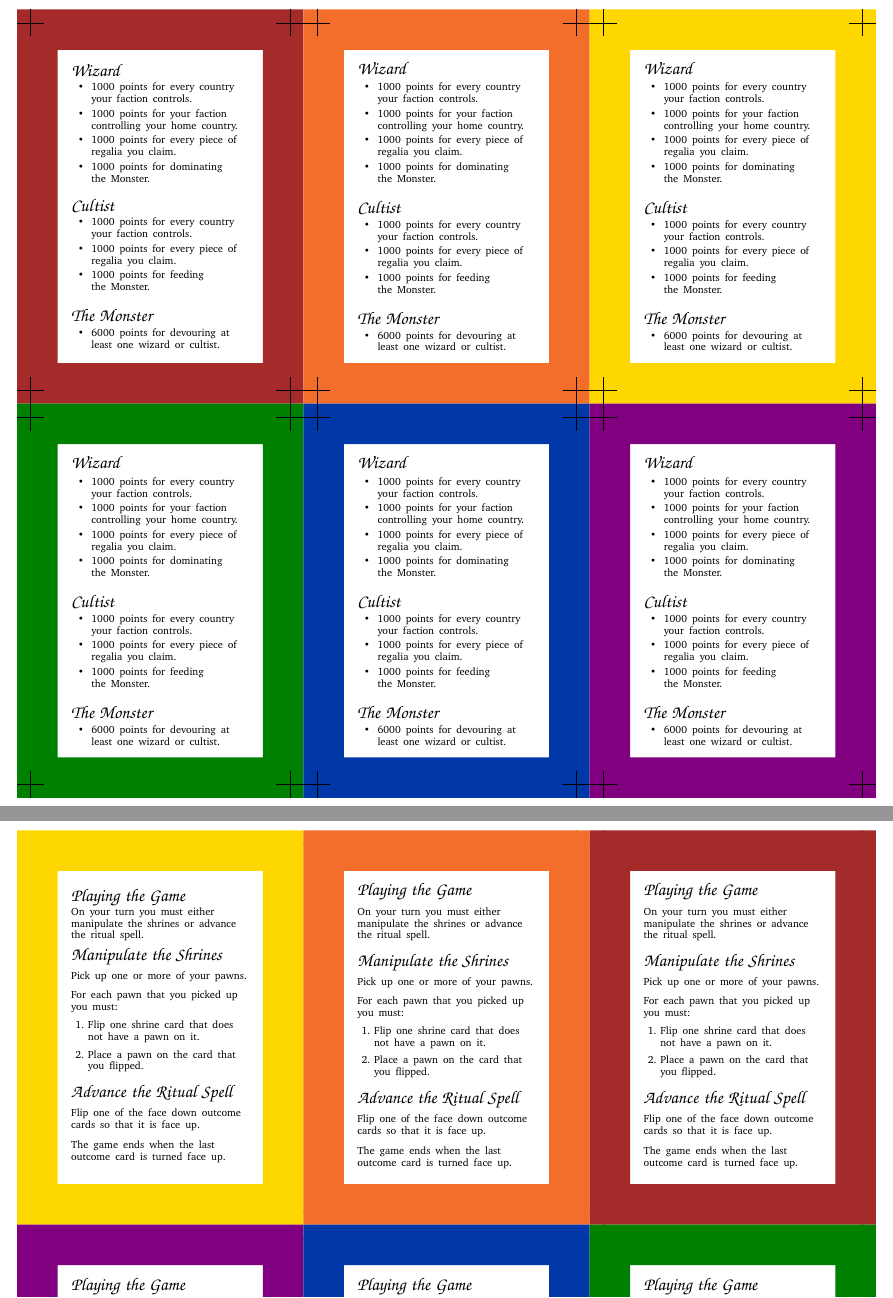
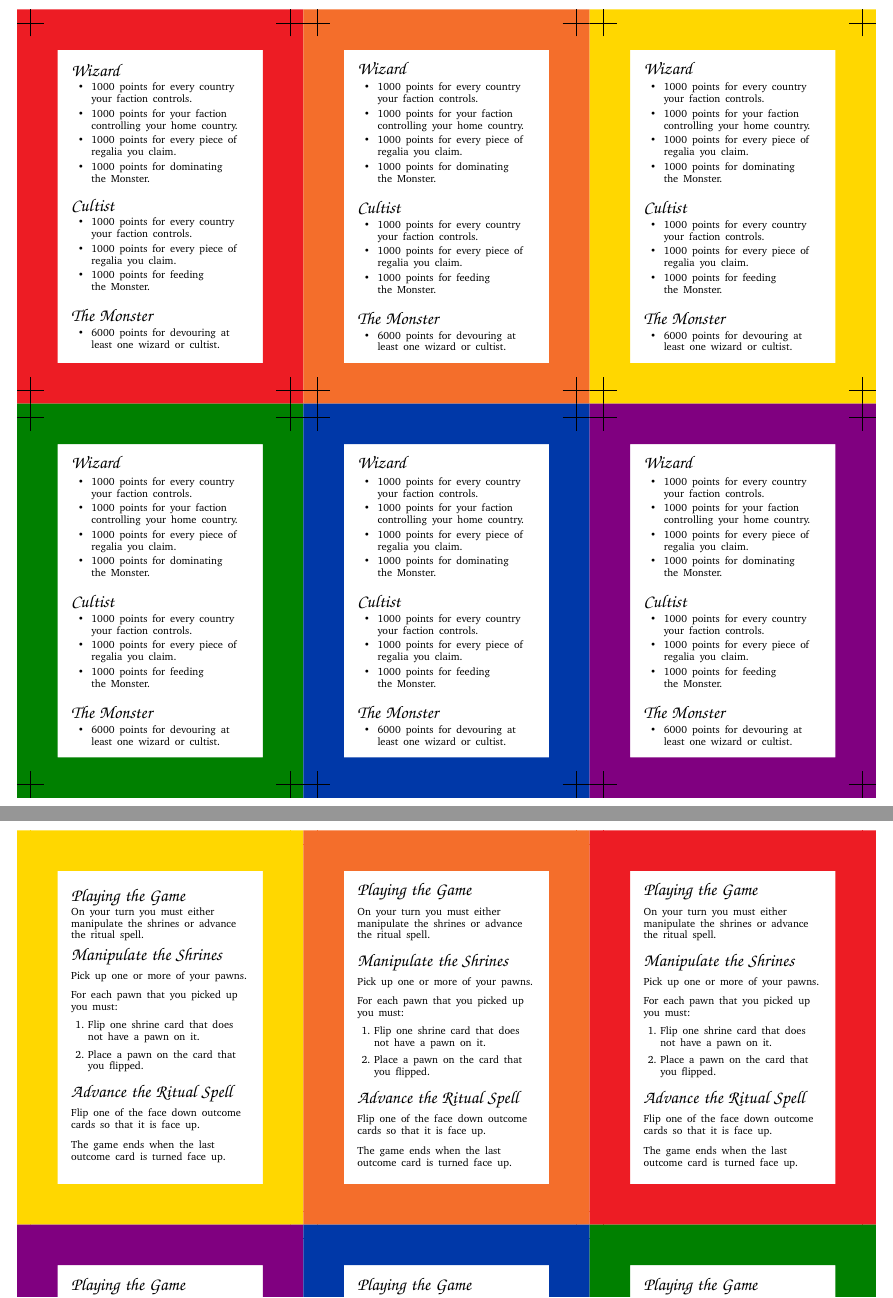
Before and after one commit to michaelpatrickpurcell/castle-of-magic, a LaTeX document (player_aid_cards.tex): two parts of pages 1 and 2 of 2, joined at a grey line, cut so that both start at the same text. Compiled offline with XeLaTeX; a missing font is replaced by an installed copy or a similar font.

Commit message:
Print test -> different shade of red needed after all.

```diff
--- a/player_aid_cards.tex
+++ b/player_aid_cards.tex
@@ -95,7 +95,7 @@
 \setmainfont[Scale=1.0]{TeX Gyre Chorus}\phantom{a}%\setmainfont[Scale=3.0]{TeX Gyre Chorus}
 \begin{center}
 \begin{tikzpicture}[x=1in, y=1in]
-\pic () at (0,0) {player_aid_scoring={eaglered}};
+\pic () at (0,0) {player_aid_scoring={Red}};
 \pic () at (0,0) {cutguide={black}};
 \pic () at (\horizdist,0) {player_aid_scoring={Orange}};
 \pic () at (\horizdist,0) {cutguide={black}};
@@ -118,8 +118,8 @@
 \pic () at (0,0) {cutguide={kidagold}};
 \pic () at (\horizdist, 0) {player_aid_turns={Orange}};
 \pic () at (\horizdist, 0) {cutguide={Orange}};
-\pic () at (2\horizdist, 0) {player_aid_turns={eaglered}};
-\pic () at (2\horizdist, 0) {cutguide={eaglered}};
+\pic () at (2\horizdist, 0) {player_aid_turns={Red}};
+\pic () at (2\horizdist, 0) {cutguide={Red}};
 
 \pic () at (0,-\vertdist) {player_aid_turns={hydrapurple}};
 \pic () at (0,-\vertdist) {cutguide={hydrapurple}};
```
Also changed, not shown: PnPFiles/player_aid_cards.pdf.
